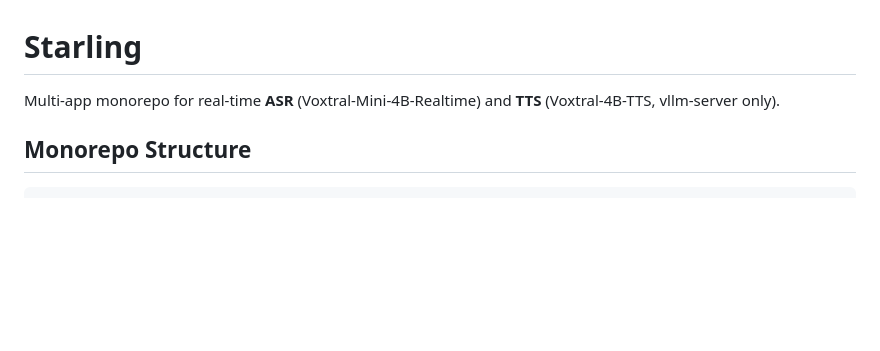
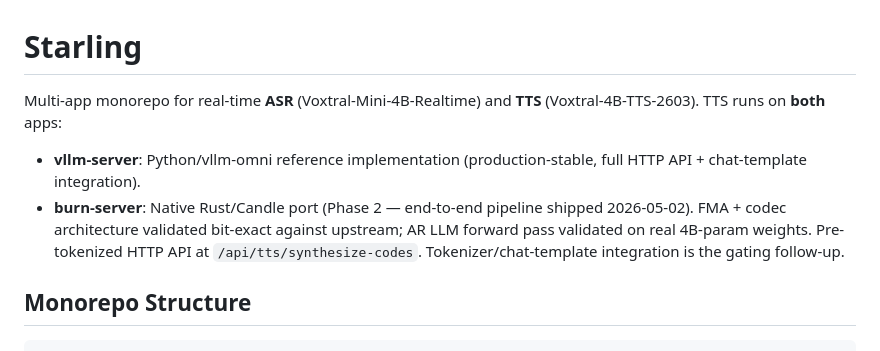
Before and after one commit to gjovanov/starling, a Markdown page: CLAUDE.md, the part around one of its changes. GitHub-like rendering; blank space fills up the shorter version.

````diff
--- a/CLAUDE.md
+++ b/CLAUDE.md
@@ -1,6 +1,8 @@
 # Starling
 
-Multi-app monorepo for real-time **ASR** (Voxtral-Mini-4B-Realtime) and **TTS** (Voxtral-4B-TTS, vllm-server only).
+Multi-app monorepo for real-time **ASR** (Voxtral-Mini-4B-Realtime) and **TTS** (Voxtral-4B-TTS-2603). TTS runs on **both** apps:
+- **vllm-server**: Python/vllm-omni reference implementation (production-stable, full HTTP API + chat-template integration).
+- **burn-server**: Native Rust/Candle port (Phase 2 — end-to-end pipeline shipped 2026-05-02). FMA + codec architecture validated bit-exact against upstream; AR LLM forward pass validated on real 4B-param weights. Pre-tokenized HTTP API at `/api/tts/synthesize-codes`. Tokenizer/chat-template integration is the gating follow-up.
 
 ## Monorepo Structure
 ```
````
Also changed, not shown: other parts of CLAUDE.md (+63 -1 lines), apps/burn-server/README.md (+9 -1 lines).
